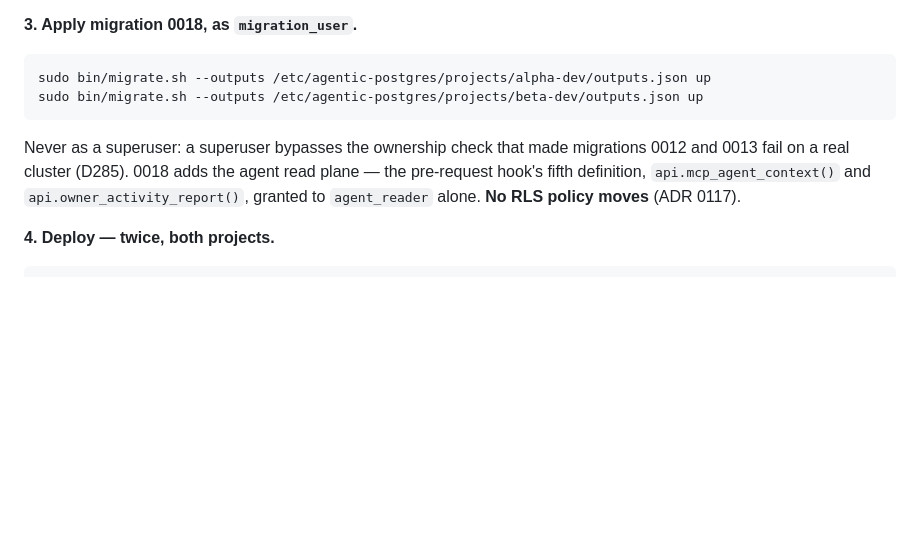
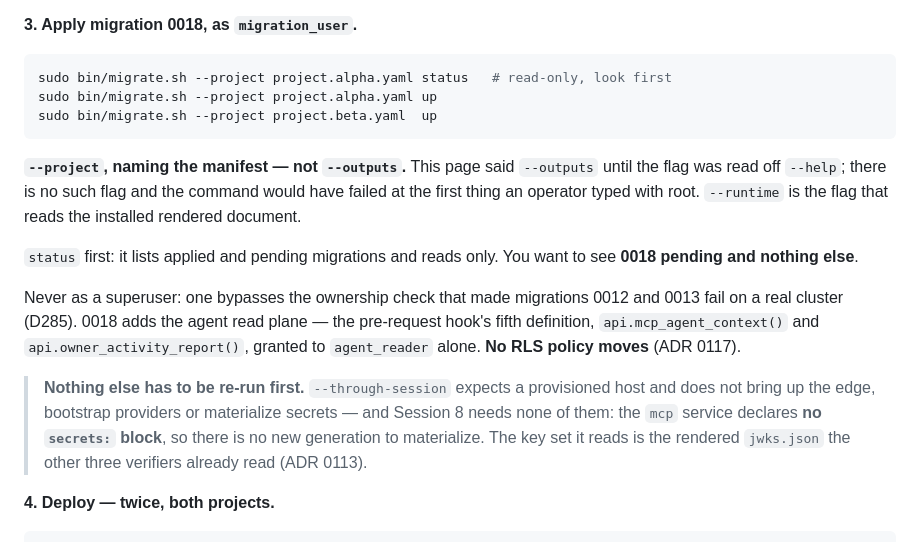
Before and after one commit to Virabyan99/agentic-postgres, a Markdown page: docs/session-08-operator-guide.md, the part around the change. Drawn GitHub-style; blank space fills up the shorter version.

Commit message:
docs(session-08): migrate takes --project, not --outputs
Read off  rather than written from memory. There is no  flag
on  --  is the one that reads the installed rendered
document -- so the guide would have failed at the first thing an operator typed
with root.  is added ahead of , because it reads only and answering
"is 0018 the only thing pending" before applying it costs nothing.

Also recorded: nothing else has to be re-run first. The mcp service declares no
secrets block, so there is no generation to materialize.

Co-Authored-By: Claude Opus 5 <noreply@anthropic.com>

````diff
--- a/docs/session-08-operator-guide.md
+++ b/docs/session-08-operator-guide.md
@@ -206,15 +206,31 @@ read like defects.
 **3. Apply migration 0018, as `migration_user`.**
 
 ```bash
-sudo bin/migrate.sh --outputs /etc/agentic-postgres/projects/alpha-dev/outputs.json up
-sudo bin/migrate.sh --outputs /etc/agentic-postgres/projects/beta-dev/outputs.json up
+sudo bin/migrate.sh --project project.alpha.yaml status   # read-only, look first
+sudo bin/migrate.sh --project project.alpha.yaml up
+sudo bin/migrate.sh --project project.beta.yaml  up
 ```
 
-Never as a superuser: a superuser bypasses the ownership check that made
-migrations 0012 and 0013 fail on a real cluster (D285). 0018 adds the agent read
-plane — the pre-request hook's fifth definition, `api.mcp_agent_context()` and
+**`--project`, naming the manifest — not `--outputs`.** This page said
+`--outputs` until the flag was read off `--help`; there is no such flag and the
+command would have failed at the first thing an operator typed with root.
+`--runtime` is the flag that reads the installed rendered document.
+
+`status` first: it lists applied and pending migrations and reads only. You want
+to see **0018 pending and nothing else**.
+
+Never as a superuser: one bypasses the ownership check that made migrations 0012
+and 0013 fail on a real cluster (D285). 0018 adds the agent read plane — the
+pre-request hook's fifth definition, `api.mcp_agent_context()` and
 `api.owner_activity_report()`, granted to `agent_reader` alone. **No RLS policy
 moves** (ADR 0117).
+
+> **Nothing else has to be re-run first.** `--through-session` expects a
+> provisioned host and does not bring up the edge, bootstrap providers or
+> materialize secrets — and Session 8 needs none of them: the `mcp` service
+> declares **no `secrets:` block**, so there is no new generation to materialize.
+> The key set it reads is the rendered `jwks.json` the other three verifiers
+> already read (ADR 0113).
 
 **4. Deploy — twice, both projects.**
 
````
